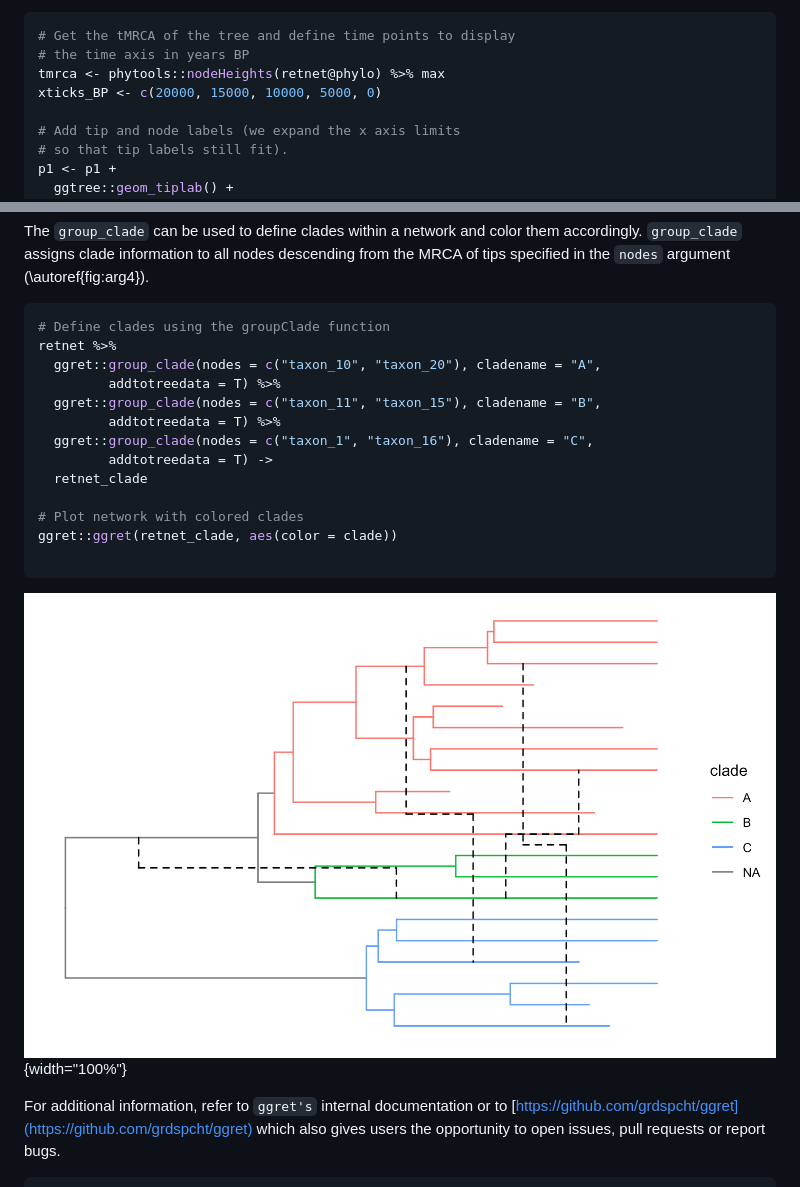
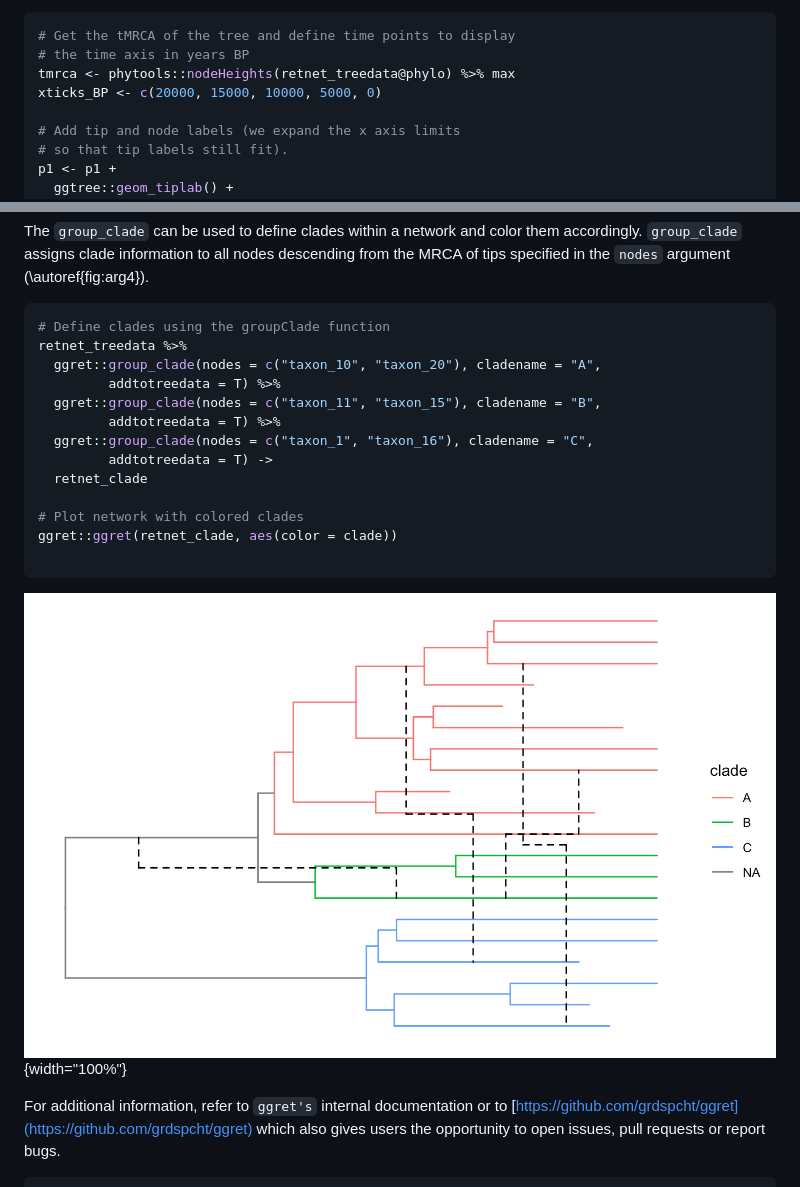
Before and after one commit to grdspcht/ggret, a Markdown page: paper/paper.md, 2 parts joined by grey strips. Drawn GitHub-style.

````diff
--- a/paper/paper.md
+++ b/paper/paper.md
@@ -120,7 +121,7 @@ Annotations can be added using `ggtree` functions, such as `geom_tiplab`, `geom_
 ``` r
 # Get the tMRCA of the tree and define time points to display
 # the time axis in years BP
-tmrca <- phytools::nodeHeights(retnet@phylo) %>% max
+tmrca <- phytools::nodeHeights(retnet_treedata@phylo) %>% max
 xticks_BP <- c(20000, 15000, 10000, 5000, 0)
 
 # Add tip and node labels (we expand the x axis limits
@@ -148,7 +149,7 @@ The `group_clade` can be used to define clades within a network and color them a
 
 ``` r
 # Define clades using the groupClade function
-retnet %>%
+retnet_treedata %>%
   ggret::group_clade(nodes = c("taxon_10", "taxon_20"), cladename = "A",
          addtotreedata = T) %>%
   ggret::group_clade(nodes = c("taxon_11", "taxon_15"), cladename = "B",
````
Also changed, not shown: other parts of paper/paper.md (+8 -7 lines), paper/unrotated.png (added).
